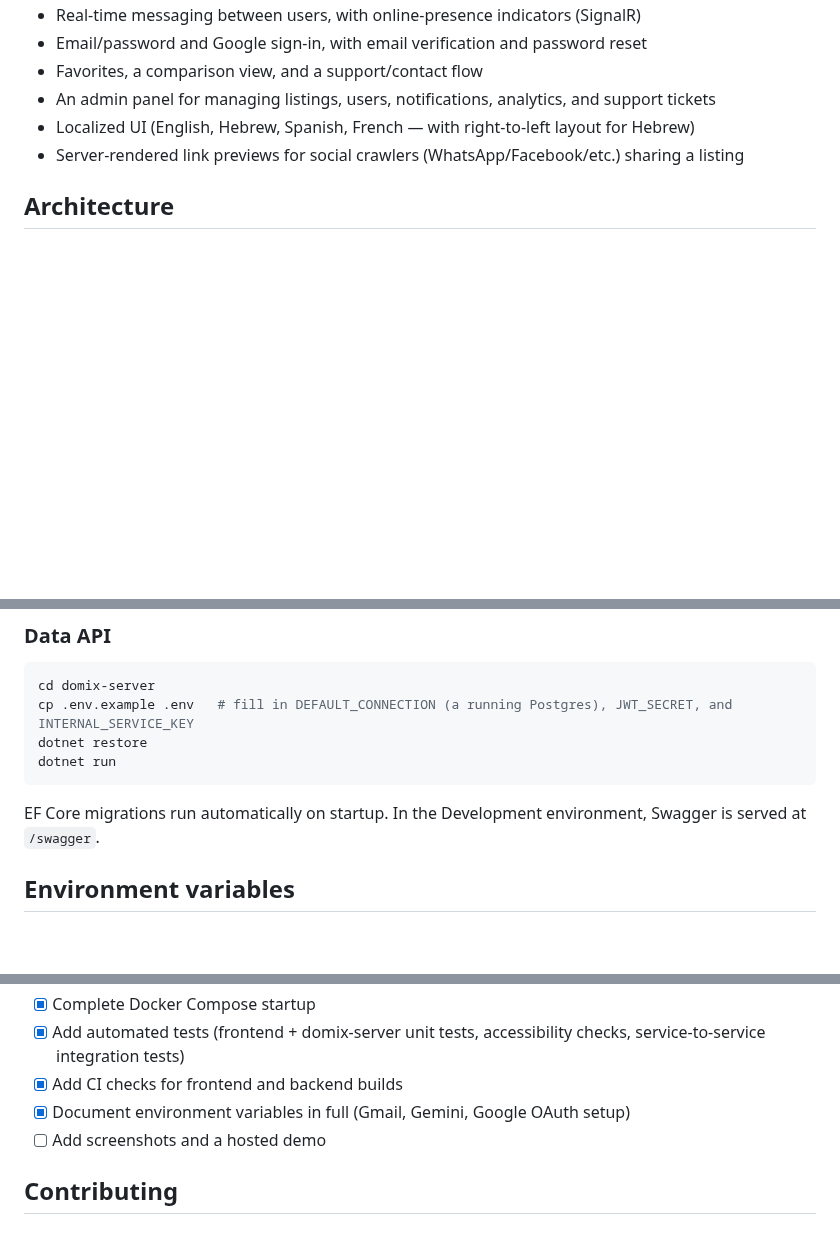
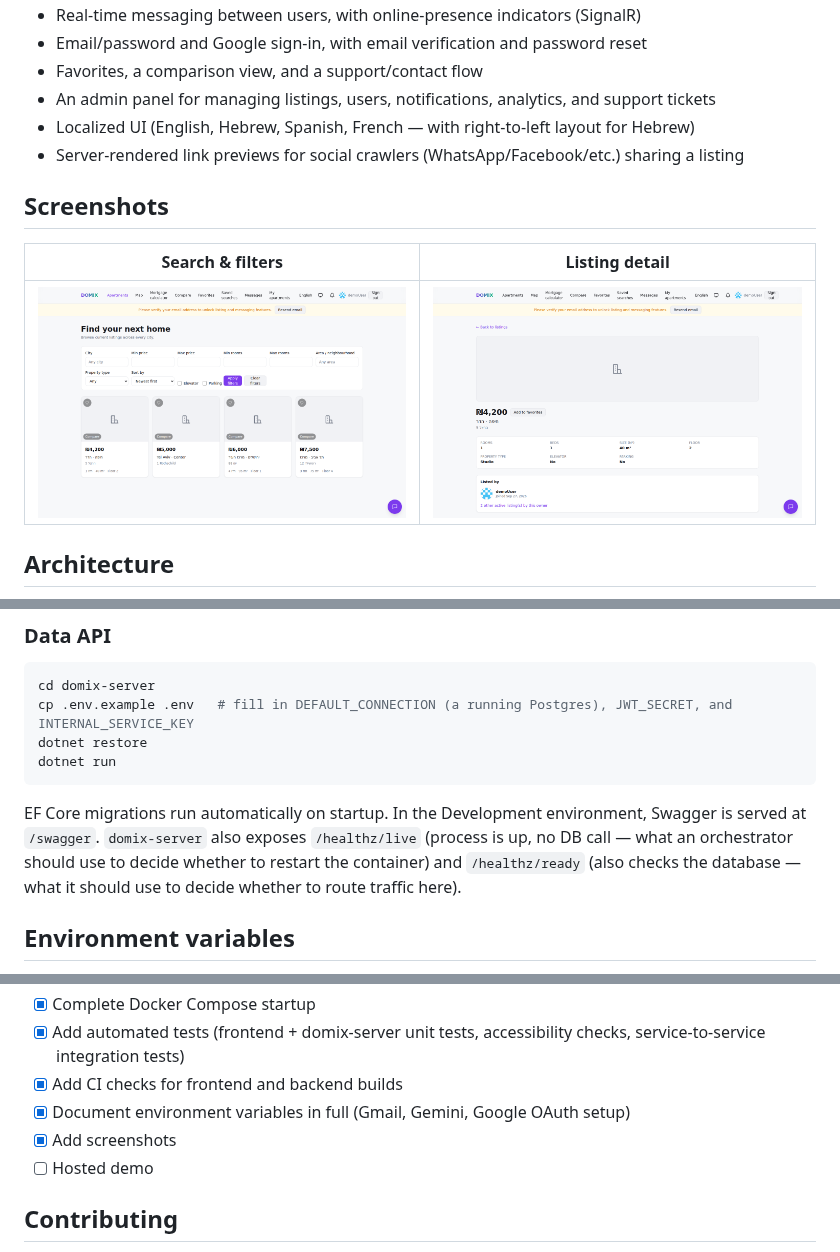
Before and after one commit to ayal408/domix, a Markdown page: README.md, 3 parts joined by grey strips. Drawn GitHub-style; pictures changed too: docs/screenshots/listing-detail.png (added), docs/screenshots/search.png (added); blank space fills up the shorter version.

````diff
--- a/README.md
+++ b/README.md
@@ -37,6 +37,12 @@ each be developed and deployed independently:
 - An admin panel for managing listings, users, notifications, analytics, and support tickets
 - Localized UI (English, Hebrew, Spanish, French — with right-to-left layout for Hebrew)
 - Server-rendered link previews for social crawlers (WhatsApp/Facebook/etc.) sharing a listing
+
+## Screenshots
+
+| Search & filters | Listing detail |
+| --- | --- |
+| ![Search page](docs/screenshots/search.png) | ![Listing detail page](docs/screenshots/listing-detail.png) |
 
 ## Architecture
 
@@ -140,7 +146,9 @@ dotnet run
 ```
 
 EF Core migrations run automatically on startup. In the Development environment, Swagger is
-served at `/swagger`.
+served at `/swagger`. `domix-server` also exposes `/healthz/live` (process is up, no DB call —
+what an orchestrator should use to decide whether to restart the container) and `/healthz/ready`
+(also checks the database — what it should use to decide whether to route traffic here).
 
 ## Environment variables
 
@@ -182,7 +190,8 @@ full integration-test suite against a Postgres service container.
 - [x] Add automated tests (frontend + domix-server unit tests, accessibility checks, service-to-service integration tests)
 - [x] Add CI checks for frontend and backend builds
 - [x] Document environment variables in full (Gmail, Gemini, Google OAuth setup)
-- [ ] Add screenshots and a hosted demo
+- [x] Add screenshots
+- [ ] Hosted demo
 
 ## Contributing
 
````
Also changed, not shown: 1 other file.
